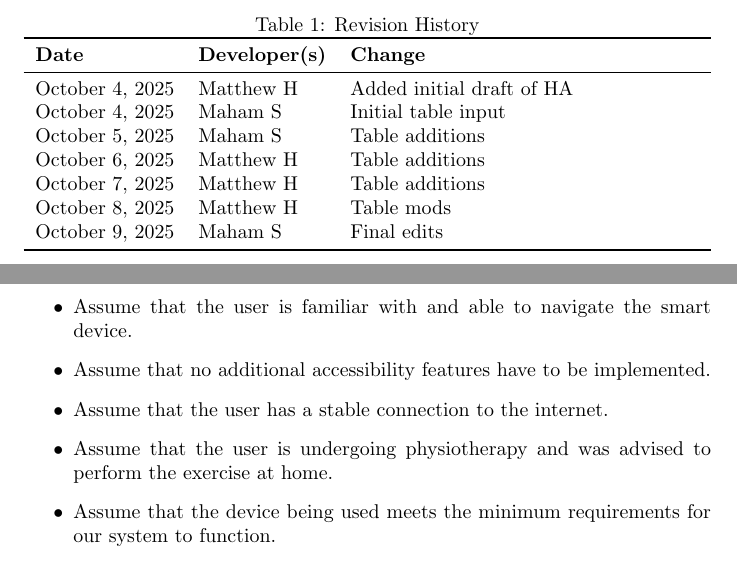
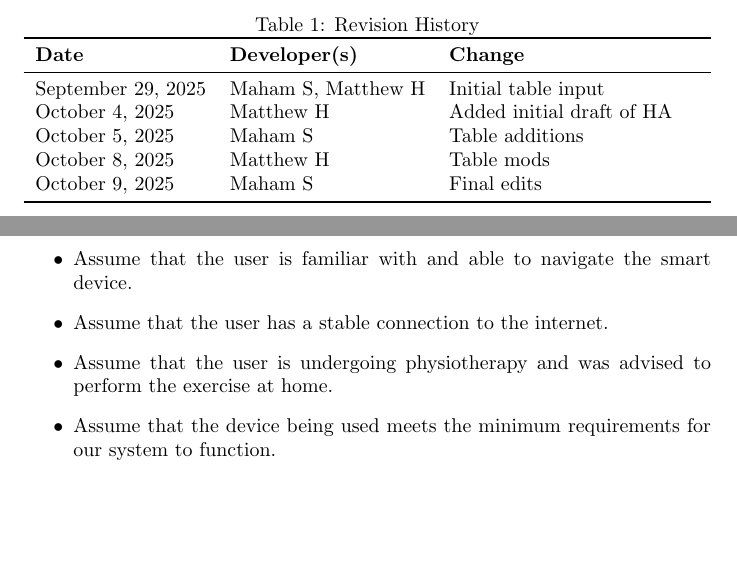
Before and after one commit to M9Huynh/technically-functional, a LaTeX document (docs/HazardAnalysis/HazardAnalysis.tex): two parts of pages 2 and 5 of 21, joined at a grey line, cut so that both start at the same text, the shorter picture padded with empty space. Compiled offline with pdfLaTeX.

Commit message:
matthew suggestions implemented

```diff
--- a/docs/HazardAnalysis/HazardAnalysis.tex
+++ b/docs/HazardAnalysis/HazardAnalysis.tex
@@ -50,11 +50,9 @@
 \toprule
 \textbf{Date} & \textbf{Developer(s)} & \textbf{Change}\\
 \midrule
+September 29, 2025 & Maham S, Matthew H & Initial table input \\
 October 4, 2025 & Matthew H & Added initial draft of HA\\
-October 4, 2025 & Maham S & Initial table input \\
 October 5, 2025 & Maham S & Table additions \\
-October 6, 2025 & Matthew H & Table additions \\
-October 7, 2025 & Matthew H & Table additions \\
 October 8, 2025 & Matthew H & Table mods \\
 October 9, 2025 & Maham S & Final edits \\
 \bottomrule
@@ -135,7 +133,6 @@ These system boundaries outline what is covered within this hazard analysis.
     \item Assume that only one user is within the frame of the smart device.
     \item Assume that the user is receptive to feedback.
     \item Assume that the user is familiar with and able to navigate the smart device.
-    \item Assume that no additional accessibility features have to be implemented.
     \item Assume that the user has a stable connection to the internet.
     \item Assume that the user is undergoing physiotherapy and was advised to perform the exercise at home.
     \item Assume that the device being used meets the minimum requirements for our system to function.
```
Also changed, not shown: docs/HazardAnalysis/HazardAnalysis.pdf.
